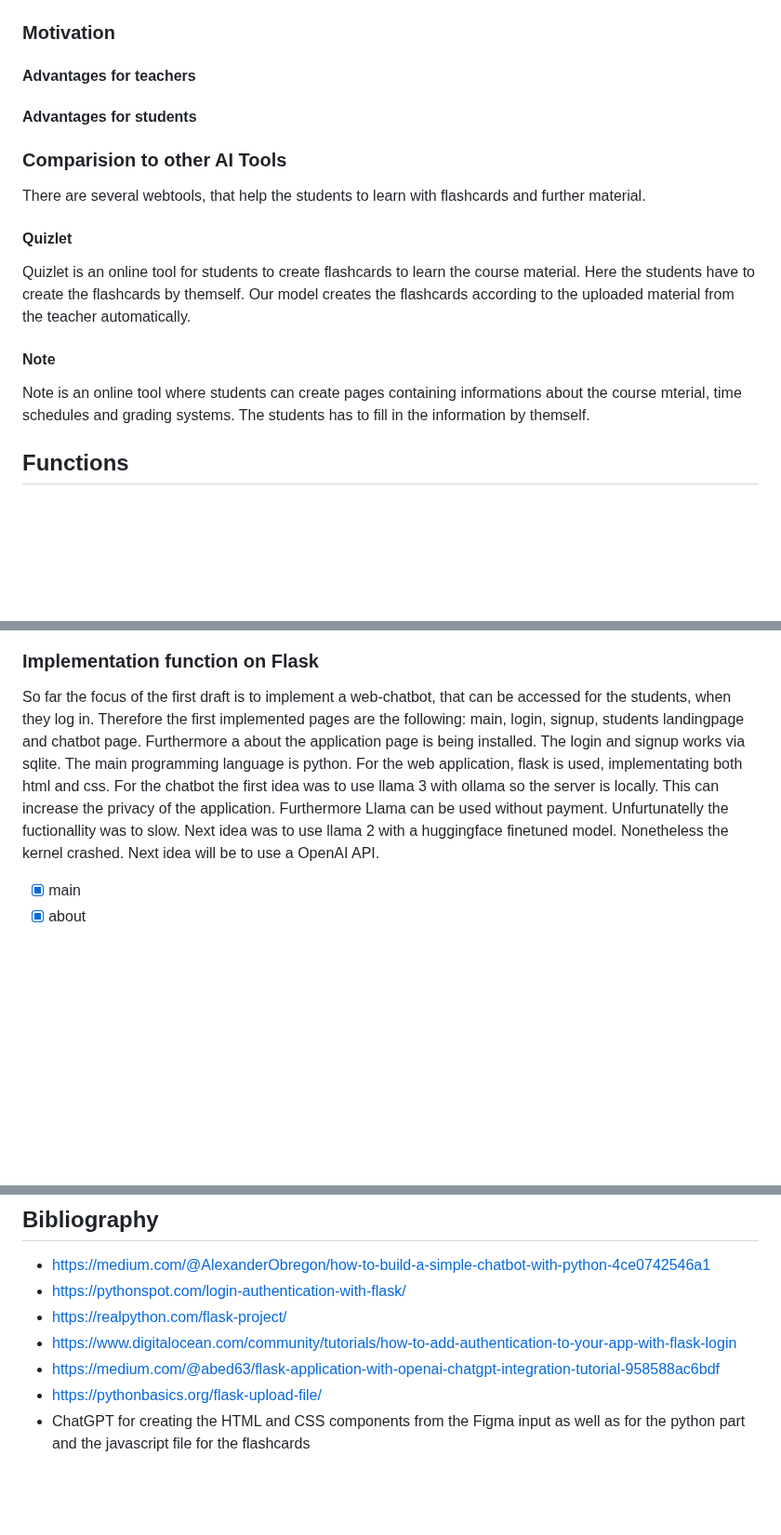
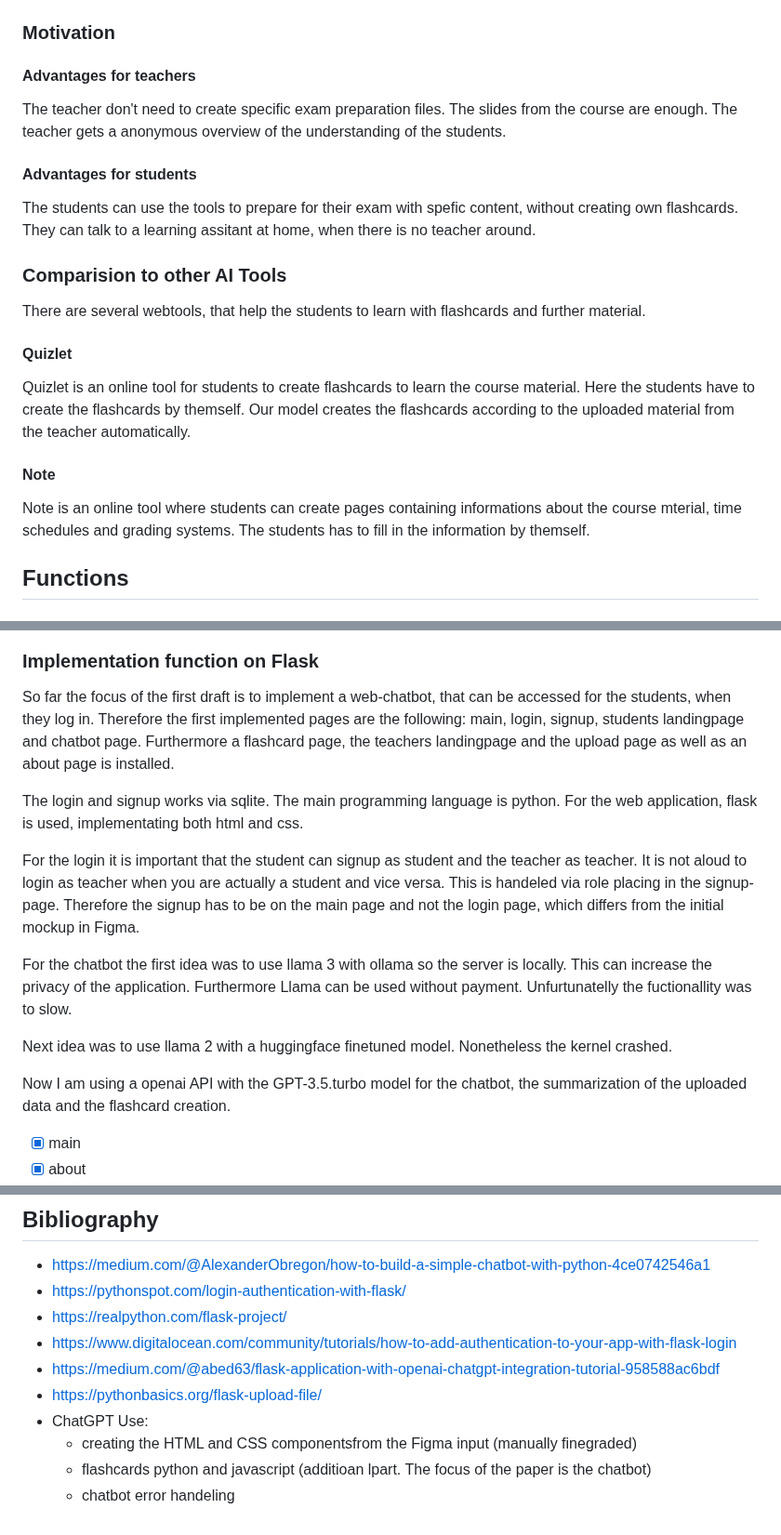
Before and after one commit to SvenjaCSch/preppy, a Markdown page: README.md, 3 parts joined by grey strips. Shown at 93% size. Rendered like a GitHub page; blank space fills up the shorter version.

```diff
--- a/README.md
+++ b/README.md
@@ -5,8 +5,10 @@ An AI driven exam preparation tool for students in the age between 12-18.Teacher
 ### Motivation
 
 #### Advantages for teachers
+The teacher don't need to create specific exam preparation files. The slides from the course are enough. The teacher gets a anonymous overview of the understanding of the students.
 
 #### Advantages for students
+The students can use the tools to prepare for their exam with spefic content, without creating own flashcards. They can talk to a learning assitant at home, when there is no teacher around.
 
 ### Comparision to other AI Tools
 There are several webtools, that help the students to learn with flashcards and further material.
@@ -16,6 +18,7 @@ Quizlet is an online tool for students to create flashcards to learn the course
 
 #### Note
 Note is an online tool where students can create pages containing informations about the course mterial, time schedules and grading systems. The students has to fill in the information by themself.
+
 ## Functions
 
 #### teachers perspective
@@ -55,8 +59,16 @@ Markup : ![picture alt](board/static/images/Main_Page.png "Figma Main page")
 
 ### Implementation function on Flask
-So far the focus of the first draft is to implement a web-chatbot, that can be accessed for the students, when they log in. Therefore the first implemented pages are the following: main, login, signup, students landingpage and chatbot page. Furthermore a about the application page is being installed.
+So far the focus of the first draft is to implement a web-chatbot, that can be accessed for the students, when they log in. Therefore the first implemented pages are the following: main, login, signup, students landingpage and chatbot page. Furthermore a flashcard page, the teachers landingpage and the upload page as well as an about page is installed.
+
 The login and signup works via sqlite. The main programming language is python. For the web application, flask is used, implementating both html and css.
-For the chatbot the first idea was to use llama 3 with ollama so the server is locally. This can increase the privacy of the application. Furthermore Llama can be used without payment. Unfurtunatelly the fuctionallity was to slow. Next idea was to use llama 2 with a huggingface finetuned model. Nonetheless the kernel crashed. Next idea will be to use a OpenAI API.
+
+For the login it is important that the student can signup as student and the teacher as teacher. It is not aloud to login as teacher when you are actually a student and vice versa. This is handeled via role placing in the signup-page. Therefore the signup has to be on the main page and not the login page, which differs from the initial mockup in Figma.
+
+For the chatbot the first idea was to use llama 3 with ollama so the server is locally. This can increase the privacy of the application. Furthermore Llama can be used without payment. Unfurtunatelly the fuctionallity was to slow.
+
+Next idea was to use llama 2 with a huggingface finetuned model. Nonetheless the kernel crashed.
+
+Now I am using a openai API with the GPT-3.5.turbo model for the chatbot, the summarization of the uploaded data and the flashcard creation.
 - [x] main
 - [x] about
 - [x] teachers pages
@@ -130,4 +156,7 @@ The folder are structured as showed:
 - https://www.digitalocean.com/community/tutorials/how-to-add-authentication-to-your-app-with-flask-login
 - https://medium.com/@abed63/flask-application-with-openai-chatgpt-integration-tutorial-958588ac6bdf
 - https://pythonbasics.org/flask-upload-file/
-- ChatGPT for creating the HTML and CSS components from the Figma input as well as for the python part and the javascript file for the flashcards
+- ChatGPT Use:
+    -  creating the HTML and CSS componentsfrom the Figma input (manually finegraded)
+    - flashcards python and javascript (additioan lpart. The focus of the paper is the chatbot)
+    - chatbot error handeling
```
Also changed, not shown: other parts of README.md (+52 -37 lines).
